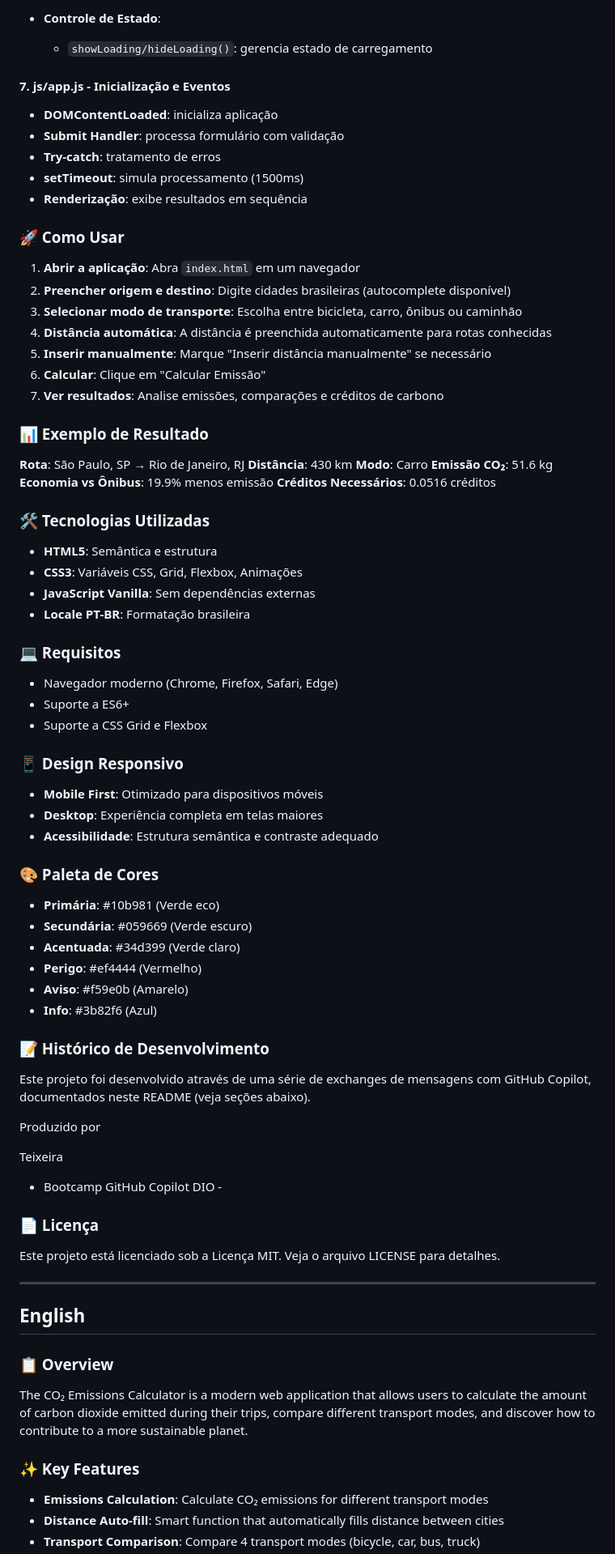
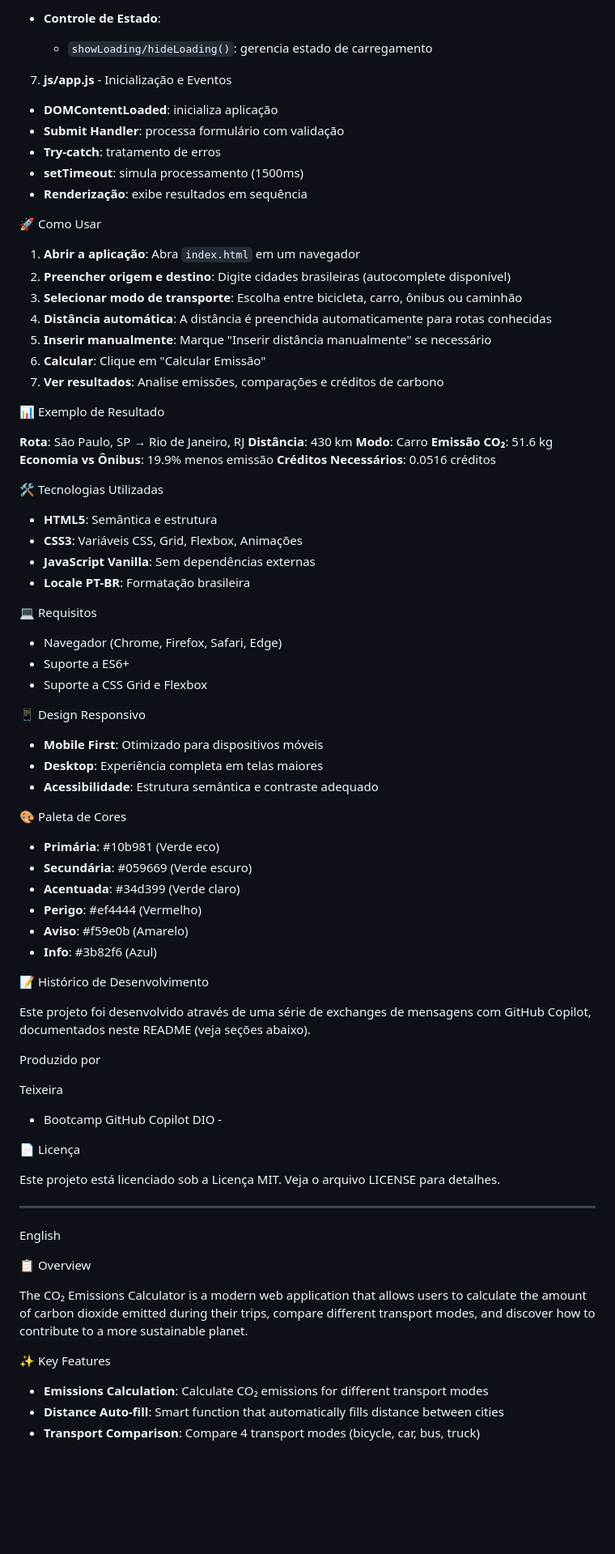
Before and after one commit to Marcio2025Teixeira/Carbono_Calculator, a Markdown page: README.md, the part around the change printed below. Shown: that part at 81% size. Rendered like a GitHub page; blank space fills up the shorter version.

Commit message:
Revise README for clarity and structure
Updated the README.md to improve clarity and structure, including changes to the project overview, features, and usage instructions.

```diff
--- a/README.md
+++ b/README.md
@@ -115,14 +109,14 @@ calculadora-carbono/
 - **Controle de Estado**:
   - `showLoading/hideLoading()`: gerencia estado de carregamento
 
-#### 7. **js/app.js** - Inicialização e Eventos
+ 7. **js/app.js** - Inicialização e Eventos
 - **DOMContentLoaded**: inicializa aplicação
 - **Submit Handler**: processa formulário com validação
 - **Try-catch**: tratamento de erros
 - **setTimeout**: simula processamento (1500ms)
 - **Renderização**: exibe resultados em sequência
 
-### 🚀 Como Usar
+ 🚀 Como Usar
 
 1. **Abrir a aplicação**: Abra `index.html` em um navegador
 2. **Preencher origem e destino**: Digite cidades brasileiras (autocomplete disponível)
@@ -132,7 +126,7 @@ calculadora-carbono/
 6. **Calcular**: Clique em "Calcular Emissão"
 7. **Ver resultados**: Analise emissões, comparações e créditos de carbono
 
-### 📊 Exemplo de Resultado
+ 📊 Exemplo de Resultado
 
 **Rota**: São Paulo, SP → Rio de Janeiro, RJ
 **Distância**: 430 km
@@ -141,26 +135,26 @@ calculadora-carbono/
 **Economia vs Ônibus**: 19.9% menos emissão
 **Créditos Necessários**: 0.0516 créditos
 
-### 🛠️ Tecnologias Utilizadas
+ 🛠️ Tecnologias Utilizadas
 
 - **HTML5**: Semântica e estrutura
 - **CSS3**: Variáveis CSS, Grid, Flexbox, Animações
 - **JavaScript Vanilla**: Sem dependências externas
 - **Locale PT-BR**: Formatação brasileira
 
-### 💻 Requisitos
+ 💻 Requisitos
 
-- Navegador moderno (Chrome, Firefox, Safari, Edge)
+- Navegador (Chrome, Firefox, Safari, Edge)
 - Suporte a ES6+
 - Suporte a CSS Grid e Flexbox
 
-### 📱 Design Responsivo
+ 📱 Design Responsivo
 
 - **Mobile First**: Otimizado para dispositivos móveis
 - **Desktop**: Experiência completa em telas maiores
 - **Acessibilidade**: Estrutura semântica e contraste adequado
 
-### 🎨 Paleta de Cores
+ 🎨 Paleta de Cores
 
 - **Primária**: #10b981 (Verde eco)
 - **Secundária**: #059669 (Verde escuro)
@@ -169,7 +163,7 @@ calculadora-carbono/
 - **Aviso**: #f59e0b (Amarelo)
 - **Info**: #3b82f6 (Azul)
 
-### 📝 Histórico de Desenvolvimento
+ 📝 Histórico de Desenvolvimento
 
 Este projeto foi desenvolvido através de uma série de exchanges de mensagens com GitHub Copilot, documentados neste README (veja seções abaixo).
 
@@ -178,19 +172,19 @@ Produzido por
 Teixeira
 - Bootcamp GitHub Copilot DIO -
 
-### 📄 Licença
+ 📄 Licença
 
 Este projeto está licenciado sob a Licença MIT. Veja o arquivo LICENSE para detalhes.
 
 ---
 
-## English
+ English
 
-### 📋 Overview
+ 📋 Overview
 
 The CO₂ Emissions Calculator is a modern web application that allows users to calculate the amount of carbon dioxide emitted during their trips, compare different transport modes, and discover how to contribute to a more sustainable planet.
 
-### ✨ Key Features
+ ✨ Key Features
 
 - **Emissions Calculation**: Calculate CO₂ emissions for different transport modes
 - **Distance Auto-fill**: Smart function that automatically fills distance between cities
```
Also changed, not shown: other parts of README.md (+41 -48 lines).
